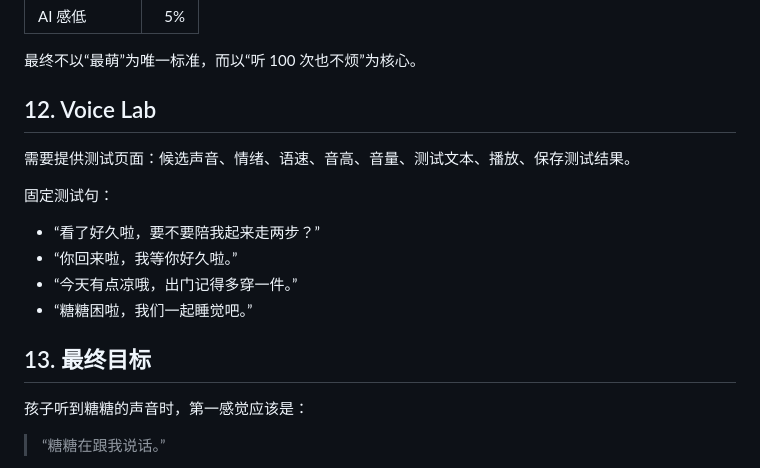
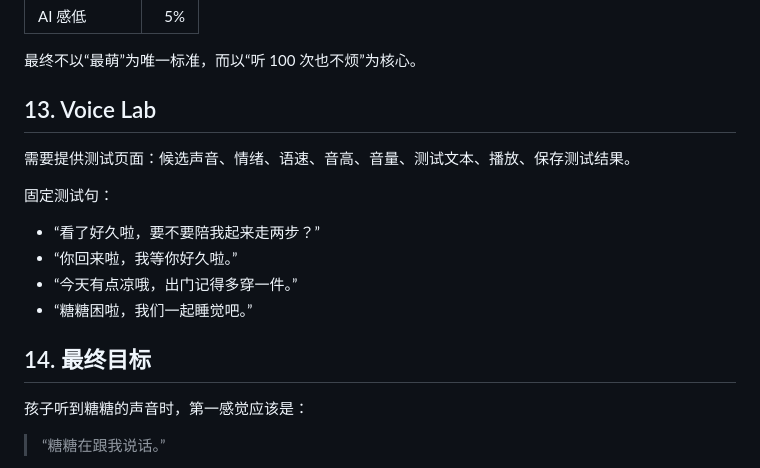
Before and after one commit to qhkhrsq8ww-byte/tangtang, a Markdown page: docs/04-糖糖AI声音设计说明书-V1.0.md, the part around one of its changes. GitHub-like rendering.

```diff
--- a/docs/04-糖糖AI声音设计说明书-V1.0.md
+++ b/docs/04-糖糖AI声音设计说明书-V1.0.md
@@ -94,7 +98,7 @@ assets/voice/sugar/
 
 最终不以“最萌”为唯一标准，而以“听 100 次也不烦”为核心。
 
-## 12. Voice Lab
+## 13. Voice Lab
 需要提供测试页面：候选声音、情绪、语速、音高、音量、测试文本、播放、保存测试结果。
 
 固定测试句：
@@ -103,7 +107,7 @@ assets/voice/sugar/
 - “今天有点凉哦，出门记得多穿一件。”
 - “糖糖困啦，我们一起睡觉吧。”
 
-## 13. 最终目标
+## 14. 最终目标
 孩子听到糖糖的声音时，第一感觉应该是：
 
 > “糖糖在跟我说话。”
```
Also changed, not shown: other parts of docs/04-糖糖AI声音设计说明书-V1.0.md (+11 -7 lines).
